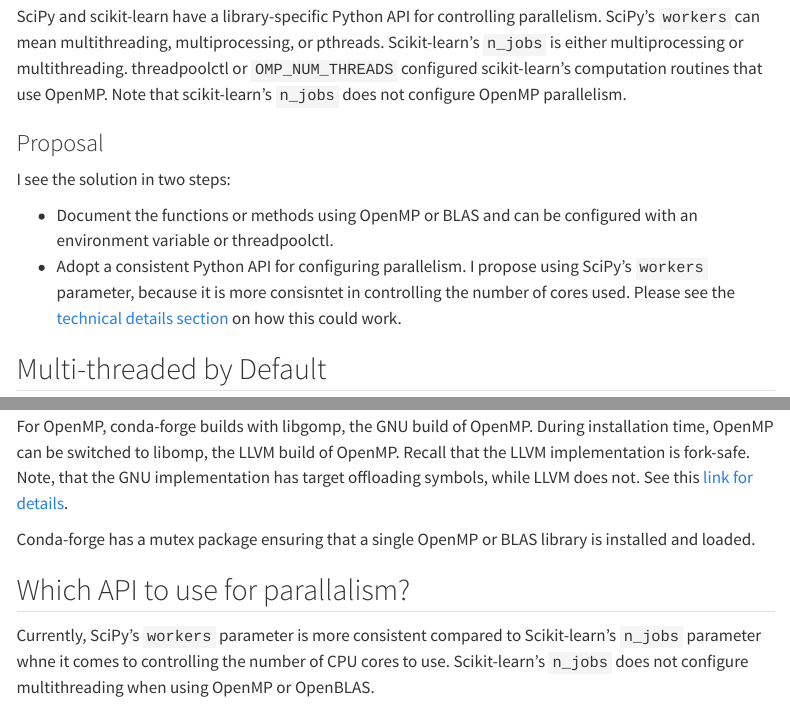
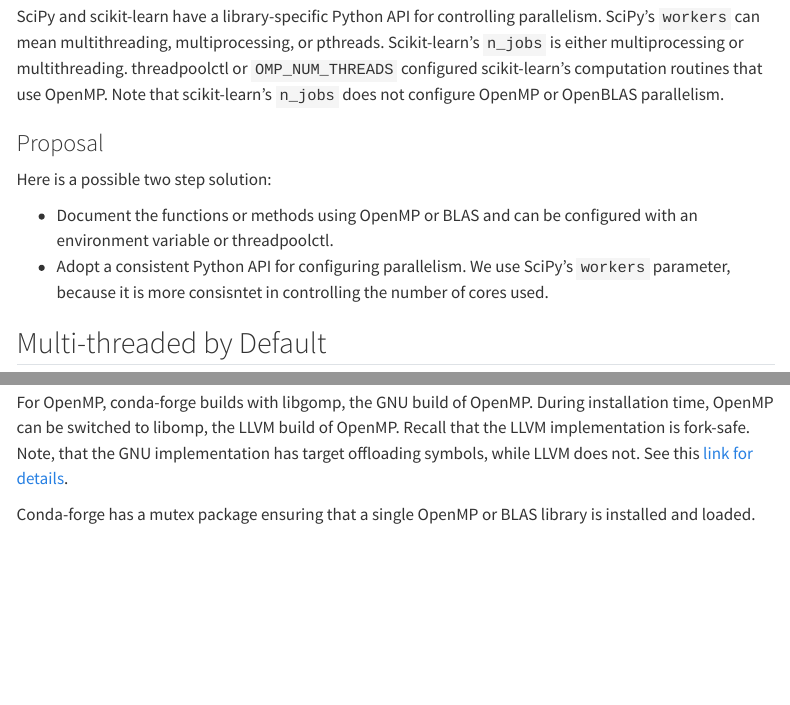
Before and after one commit to thomasjpfan/parallelism-python-libraries-design, a Quarto document (index.qmd): the page in a window 1100 px wide, from 1700 px down, and a second part further down, joined at a grey line. Rendered offline with R 4.5, knitr and Pandoc in place of Quarto, with nearby package versions; menus at the side of the page are left out.

Commit message:
DOC Make a recommendation

```diff
--- a/index.qmd
+++ b/index.qmd
@@ -40,13 +40,13 @@
 
 Threadpoolctl provides a Python interface for configuring the number of threads in OpenBLAS, MKL, and OpenMP. Linear algebra function calls from NumPy, SciPy, or scikit-learn can all be configured with threadpoolctl or an environment variable.
 
-SciPy and scikit-learn have a library-specific Python API for controlling parallelism. SciPy's `workers` can mean multithreading, multiprocessing, or pthreads. Scikit-learn's `n_jobs` is either multiprocessing or multithreading. threadpoolctl or `OMP_NUM_THREADS` configured scikit-learn's computation routines that use OpenMP. Note that scikit-learn's `n_jobs` does not configure OpenMP parallelism.
+SciPy and scikit-learn have a library-specific Python API for controlling parallelism. SciPy's `workers` can mean multithreading, multiprocessing, or pthreads. Scikit-learn's `n_jobs` is either multiprocessing or multithreading. threadpoolctl or `OMP_NUM_THREADS` configured scikit-learn's computation routines that use OpenMP. Note that scikit-learn's `n_jobs` does not configure OpenMP or OpenBLAS parallelism.
 
 ### Proposal
-I see the solution in two steps:
+Here is a possible two step solution:
 
 - Document the functions or methods using OpenMP or BLAS and can be configured with an environment variable or threadpoolctl.
-- Adopt a consistent Python API for configuring parallelism. I propose using SciPy's `workers` parameter, because it is more consisntet in controlling the number of cores used. Please see the [technical details section](#which-api-to-use for-parallalism) on how this could work.
+- Adopt a consistent Python API for configuring parallelism. We use SciPy's `workers` parameter, because it is more consisntet in controlling the number of cores used.
 
 ## Multi-threaded by Default
 
@@ -97,7 +97,3 @@
 For OpenMP, conda-forge builds with libgomp, the GNU build of OpenMP. During installation time, OpenMP can be switched to libomp, the LLVM build of OpenMP. Recall that the LLVM implementation is fork-safe. Note, that the GNU implementation has target offloading symbols, while LLVM does not. See this [link for details](https://conda-forge.org/docs/maintainer/knowledge_base.html#openmp).
 
 Conda-forge has a mutex package ensuring that a single OpenMP or BLAS library is installed and loaded.
-
-## Which API to use for parallalism?
-
-Currently, SciPy's `workers` parameter is more consistent compared to Scikit-learn's `n_jobs` parameter whne it comes to controlling the number of CPU cores to use. Scikit-learn's `n_jobs` does not configure multithreading when using OpenMP or OpenBLAS.
```
